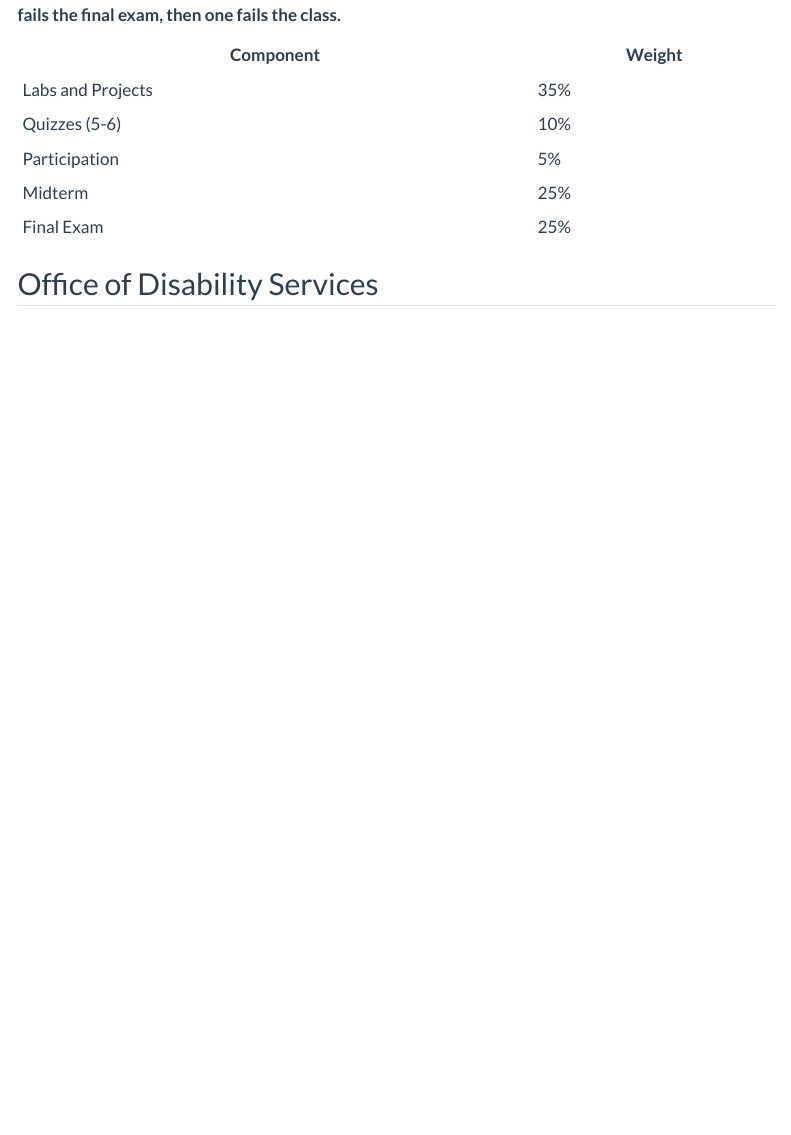
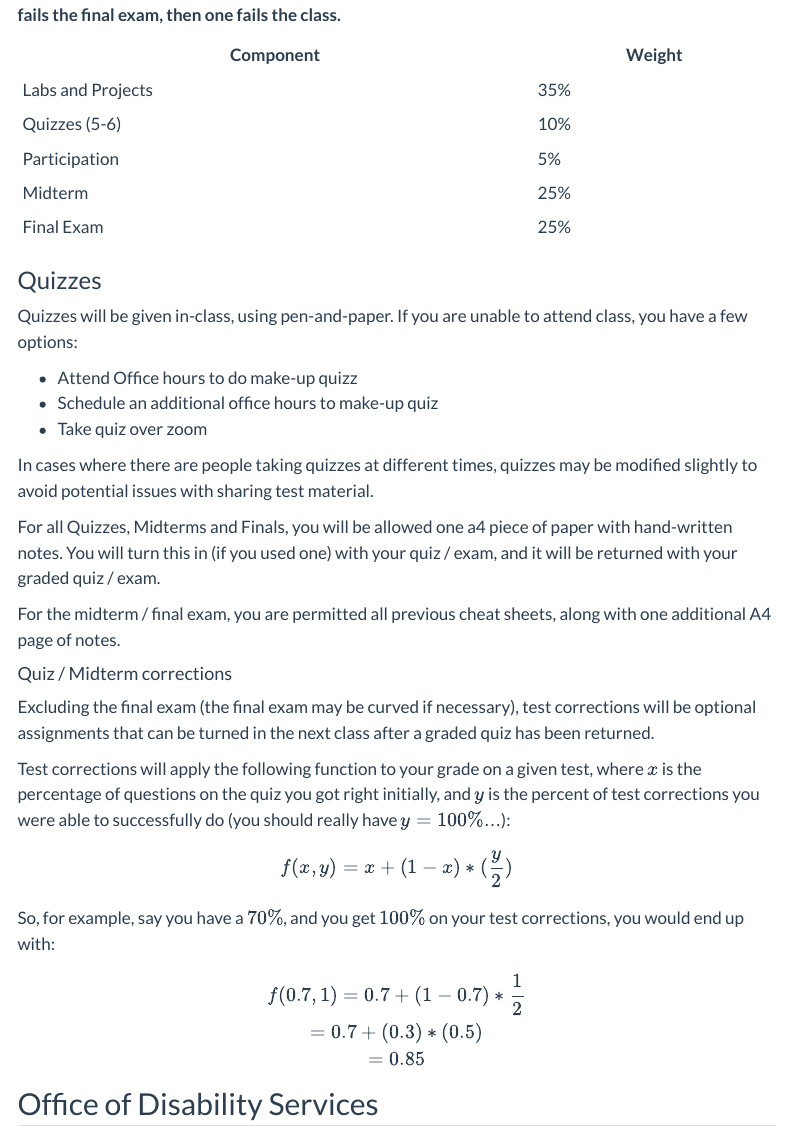
Before and after one commit to cameronrutherford/rrutherford4, a Quarto document (class/cisc2200-fall24/index.qmd): the page in a window 1100 px wide, from 2520 px down. Rendered offline with R 4.5, knitr and Pandoc in place of Quarto, with nearby package versions; menus at the side of the page are left out.

Commit message:
Office hours touchups (#11)
Co-authored-by: cameronrutherford <cameronrutherford@users.noreply.github.com>

```diff
--- a/class/cisc2200-fall24/index.qmd
+++ b/class/cisc2200-fall24/index.qmd
@@ -114,6 +114,38 @@ Final grade is based on the weighted sum of the following course works, **with t
 | Midterm           | 25%    |
 | Final Exam        | 25%    |
 
+### Quizzes
+
+Quizzes will be given in-class, using pen-and-paper. If you are unable to attend class,
+you have a few options:
+
+* Attend Office hours to do make-up quizz
+* Schedule an additional office hours to make-up quiz
+* Take quiz over zoom
+
+In cases where there are people taking quizzes at different times, quizzes may be modified
+slightly to avoid potential issues with sharing test material.
+
+For all Quizzes, Midterms and Finals, you will be allowed one a4 piece of paper with hand-written notes.
+You will turn this in (if you used one) with your quiz / exam, and it will be returned with your graded quiz / exam.
+
+For the midterm / final exam, you are permitted all previous cheat sheets, along with one additional A4 page of notes.
+
+#### Quiz / Midterm corrections
+
+Excluding the final exam (the final exam may be curved if necessary), test corrections will
+be optional assignments that can be turned in the next class after a graded quiz has been returned.
+
+Test corrections will apply the following function to your grade on a given test, where $x$ is the
+percentage of questions on the quiz you got right initially, and $y$ is the percent of test corrections
+you were able to successfully do (you should really have $y = 100\%$...):
+
+$$ f(x, y) = x + (1 - x) * (\frac{y}{2}) $$
+
+So, for example, say you have a $70\%$, and you get $100\%$ on your test corrections, you would end up with:
+
+$$ f(0.7, 1) = 0.7 + (1 - 0.7) * \frac{1}{2} \\ = 0.7 + (0.3) * (0.5) \\ = 0.85 $$
+
 ## Office of Disability Services
 
 Per section 8.2 of the [Fordham Undergradutate Faculty Handbook](https://www.fordham.edu/resources/policies/undergraduate-faculty-handbook/supporting-student-success/):
```
Also changed, not shown: index.qmd (+3 -2 lines).
